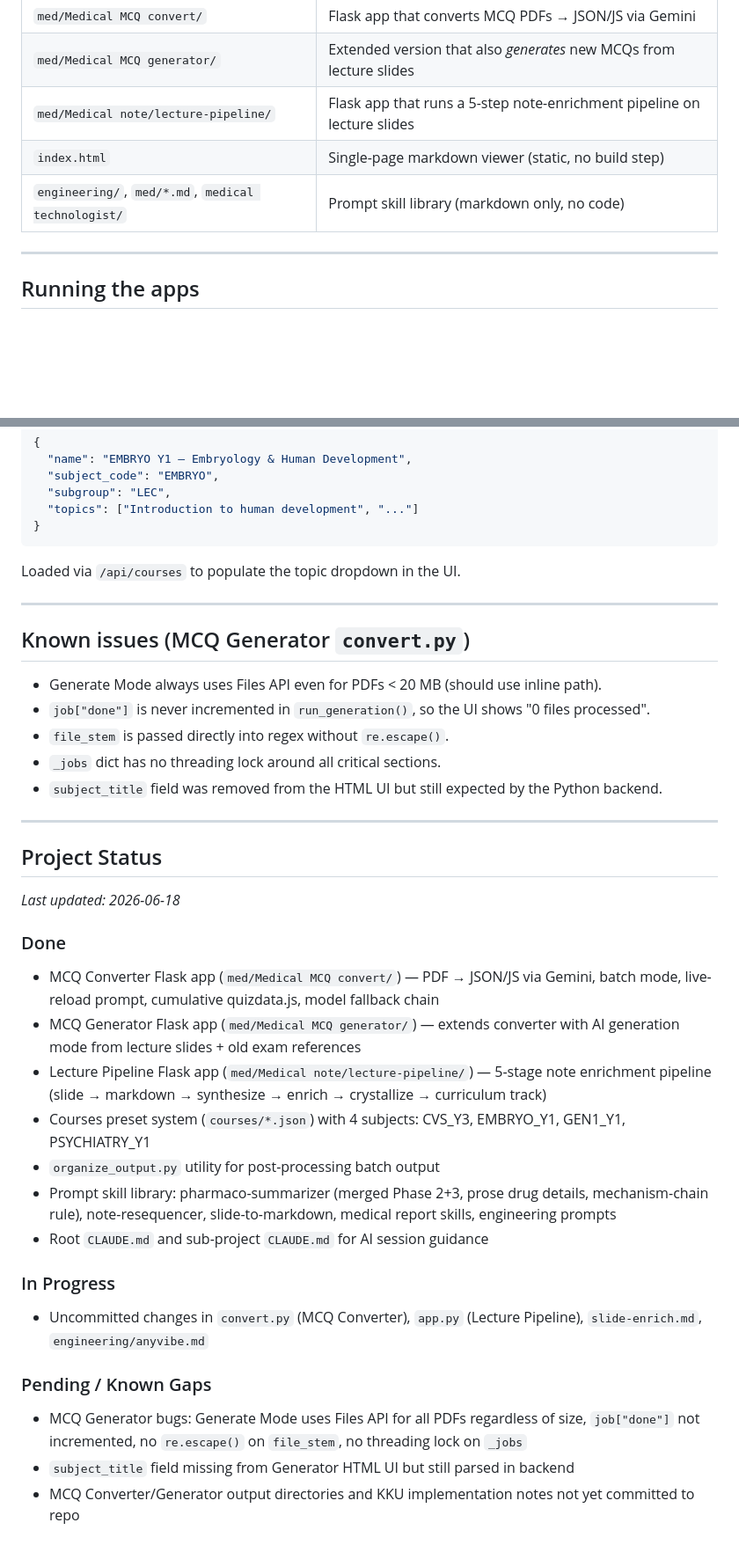
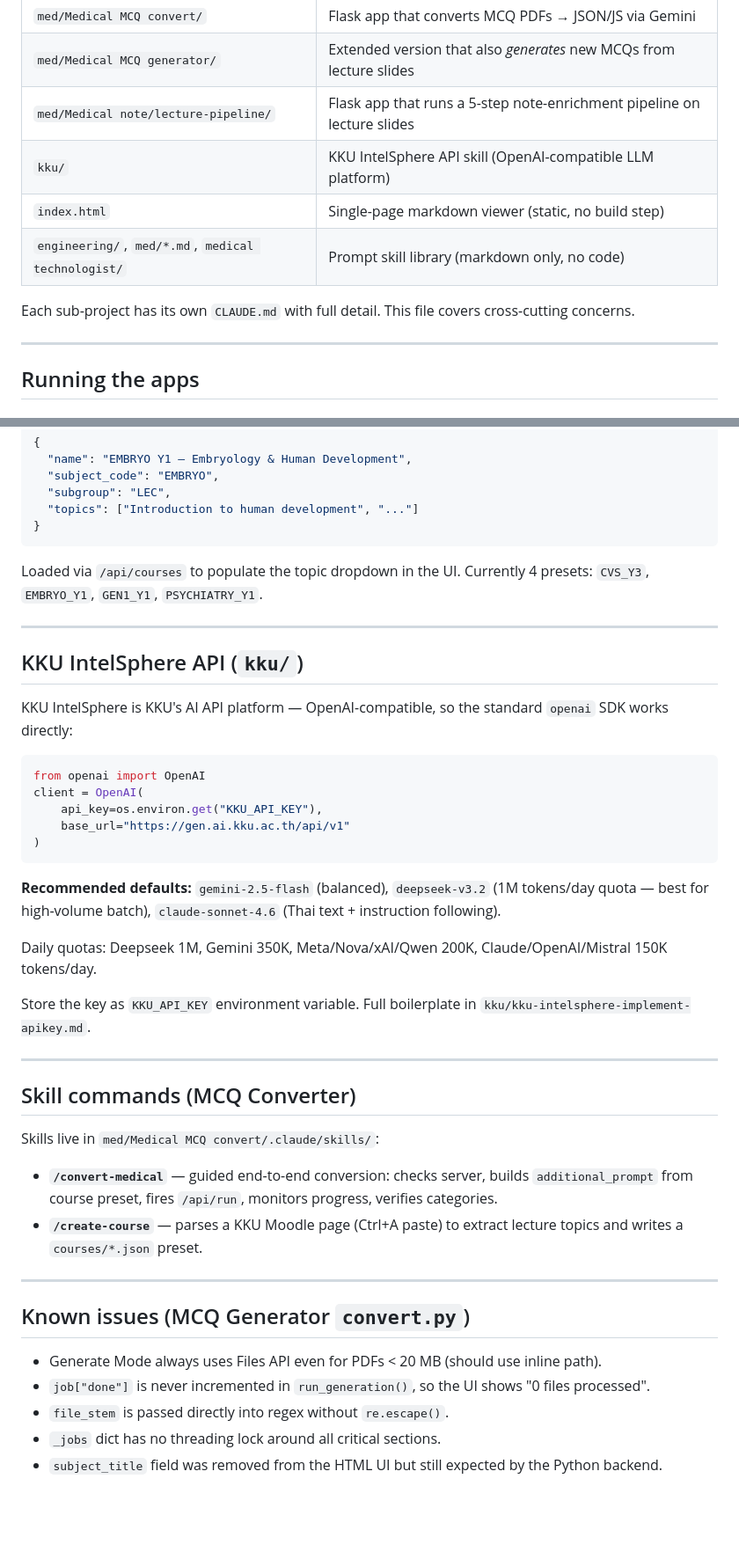
Before and after one commit to panascha/SKILL, a Markdown page: CLAUDE.md, 2 parts joined by grey strips. Shown at 88% size. Rendered like a GitHub page; blank space fills up the shorter version.

````diff
--- a/CLAUDE.md
+++ b/CLAUDE.md
@@ -11,8 +11,11 @@ A personal skill/tool library for medical AI workflows, targeting KKU medical st
 | `med/Medical MCQ convert/` | Flask app that converts MCQ PDFs → JSON/JS via Gemini |
 | `med/Medical MCQ generator/` | Extended version that also *generates* new MCQs from lecture slides |
 | `med/Medical note/lecture-pipeline/` | Flask app that runs a 5-step note-enrichment pipeline on lecture slides |
+| `kku/` | KKU IntelSphere API skill (OpenAI-compatible LLM platform) |
 | `index.html` | Single-page markdown viewer (static, no build step) |
 | `engineering/`, `med/*.md`, `medical technologist/` | Prompt skill library (markdown only, no code) |
+
+Each sub-project has its own `CLAUDE.md` with full detail. This file covers cross-cutting concerns.
 
 ---
 
@@ -118,7 +156,36 @@ Prompt files in `prompts/` are live-reloaded. Output goes to `output/<slide_name
 }
 ```
 
-Loaded via `/api/courses` to populate the topic dropdown in the UI.
+Loaded via `/api/courses` to populate the topic dropdown in the UI. Currently 4 presets: `CVS_Y3`, `EMBRYO_Y1`, `GEN1_Y1`, `PSYCHIATRY_Y1`.
+
+---
+
+## KKU IntelSphere API (`kku/`)
+
+KKU IntelSphere is KKU's AI API platform — OpenAI-compatible, so the standard `openai` SDK works directly:
+
+```python
+from openai import OpenAI
+client = OpenAI(
+    api_key=os.environ.get("KKU_API_KEY"),
+    base_url="https://gen.ai.kku.ac.th/api/v1"
+)
+```
+
+**Recommended defaults:** `gemini-2.5-flash` (balanced), `deepseek-v3.2` (1M tokens/day quota — best for high-volume batch), `claude-sonnet-4.6` (Thai text + instruction following).
+
+Daily quotas: Deepseek 1M, Gemini 350K, Meta/Nova/xAI/Qwen 200K, Claude/OpenAI/Mistral 150K tokens/day.
+
+Store the key as `KKU_API_KEY` environment variable. Full boilerplate in `kku/kku-intelsphere-implement-apikey.md`.
+
+---
+
+## Skill commands (MCQ Converter)
+
+Skills live in `med/Medical MCQ convert/.claude/skills/`:
+
+- **`/convert-medical`** — guided end-to-end conversion: checks server, builds `additional_prompt` from course preset, fires `/api/run`, monitors progress, verifies categories.
+- **`/create-course`** — parses a KKU Moodle page (Ctrl+A paste) to extract lecture topics and writes a `courses/*.json` preset.
 
 ---
 
@@ -129,26 +196,3 @@ Loaded via `/api/courses` to populate the topic dropdown in the UI.
 - `file_stem` is passed directly into regex without `re.escape()`.
 - `_jobs` dict has no threading lock around all critical sections.
 - `subject_title` field was removed from the HTML UI but still expected by the Python backend.
-
----
-
-## Project Status
-
-_Last updated: 2026-06-18_
-
-### Done
-- MCQ Converter Flask app (`med/Medical MCQ convert/`) — PDF → JSON/JS via Gemini, batch mode, live-reload prompt, cumulative quizdata.js, model fallback chain
-- MCQ Generator Flask app (`med/Medical MCQ generator/`) — extends converter with AI generation mode from lecture slides + old exam references
-- Lecture Pipeline Flask app (`med/Medical note/lecture-pipeline/`) — 5-stage note enrichment pipeline (slide → markdown → synthesize → enrich → crystallize → curriculum track)
-- Courses preset system (`courses/*.json`) with 4 subjects: CVS_Y3, EMBRYO_Y1, GEN1_Y1, PSYCHIATRY_Y1
-- `organize_output.py` utility for post-processing batch output
-- Prompt skill library: pharmaco-summarizer (merged Phase 2+3, prose drug details, mechanism-chain rule), note-resequencer, slide-to-markdown, medical report skills, engineering prompts
-- Root `CLAUDE.md` and sub-project `CLAUDE.md` for AI session guidance
-
-### In Progress
-- Uncommitted changes in `convert.py` (MCQ Converter), `app.py` (Lecture Pipeline), `slide-enrich.md`, `engineering/anyvibe.md`
-
-### Pending / Known Gaps
-- MCQ Generator bugs: Generate Mode uses Files API for all PDFs regardless of size, `job["done"]` not incremented, no `re.escape()` on `file_stem`, no threading lock on `_jobs`
-- `subject_title` field missing from Generator HTML UI but still parsed in backend
-- MCQ Converter/Generator output directories and KKU implementation notes not yet committed to repo
````
Also changed, not shown: other parts of CLAUDE.md (+35 -0 lines), med/Medical learning/9tany.md (added, +124 -0 lines), 1 other file.
